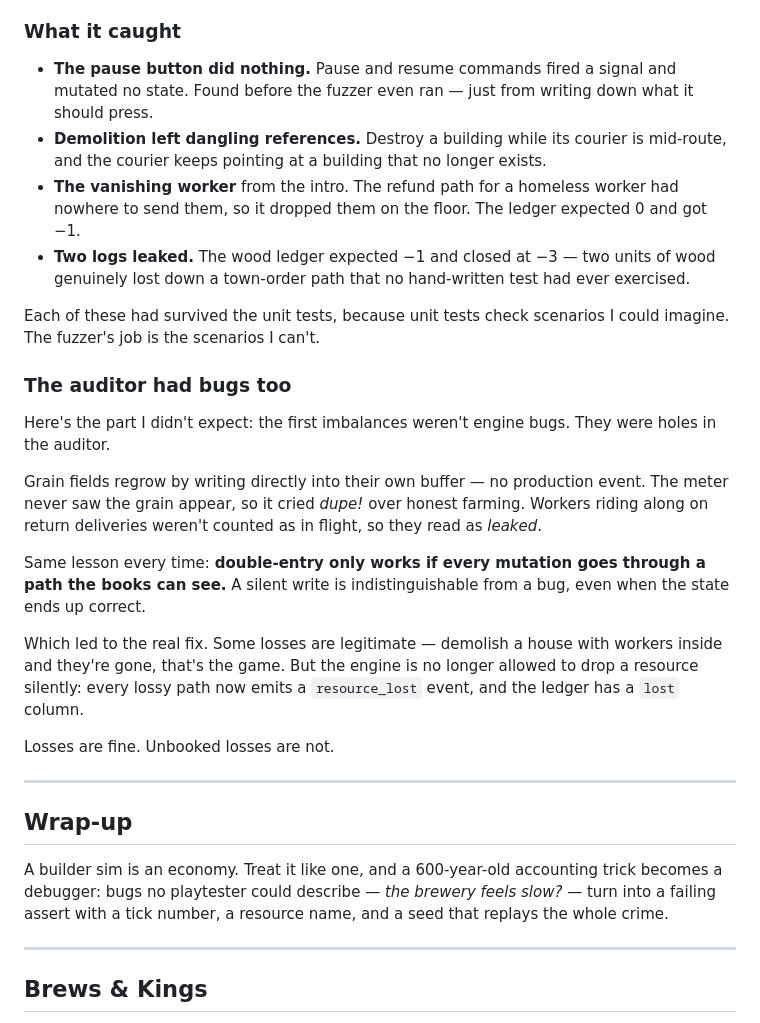
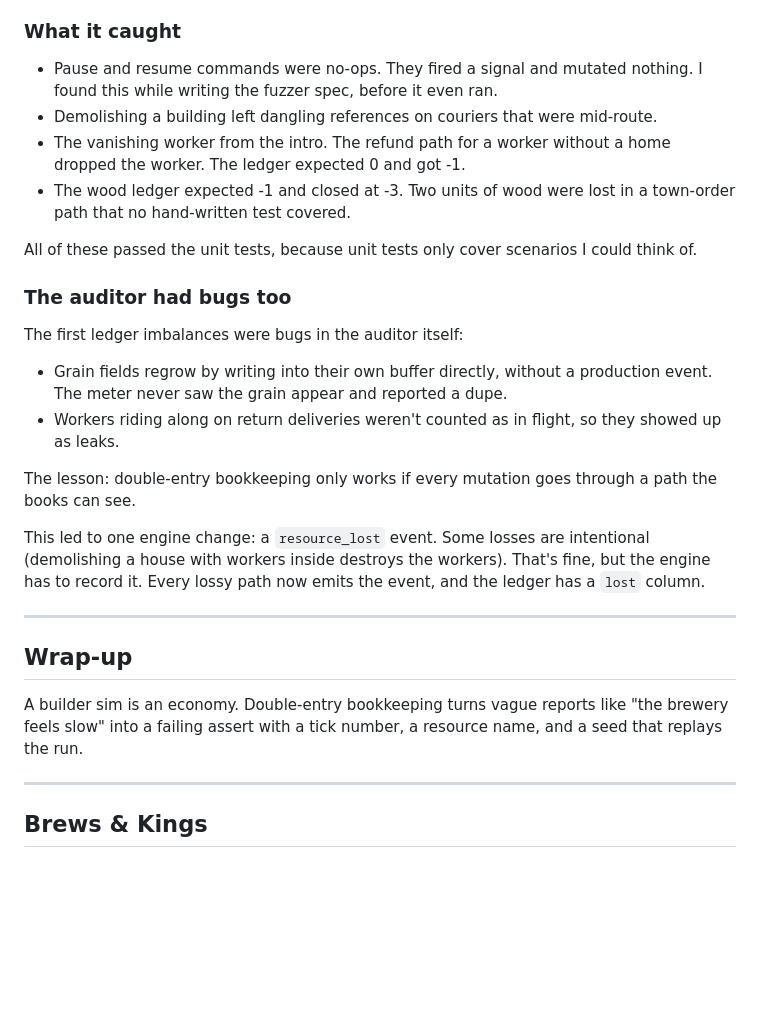
Before and after one commit to poga/scarlet.engineering, a Markdown page: blog/posts/2026-07-12-making-simulation-game-book-balance.md, the part around one of its changes. Drawn GitHub-style; blank space fills up the shorter version.

```diff
--- a/blog/posts/2026-07-12-making-simulation-game-book-balance.md
+++ b/blog/posts/2026-07-12-making-simulation-game-book-balance.md
@@ -79,30 +77,29 @@ Two design details do most of the work:
 
 ### What it caught
 
-- **The pause button did nothing.** Pause and resume commands fired a signal and mutated no state. Found before the fuzzer even ran — just from writing down what it should press.
-- **Demolition left dangling references.** Destroy a building while its courier is mid-route, and the courier keeps pointing at a building that no longer exists.
-- **The vanishing worker** from the intro. The refund path for a homeless worker had nowhere to send them, so it dropped them on the floor. The ledger expected 0 and got −1.
-- **Two logs leaked.** The wood ledger expected −1 and closed at −3 — two units of wood genuinely lost down a town-order path that no hand-written test had ever exercised.
+- Pause and resume commands were no-ops. They fired a signal and mutated nothing. I found this while writing the fuzzer spec, before it even ran.
+- Demolishing a building left dangling references on couriers that were mid-route.
+- The vanishing worker from the intro. The refund path for a worker without a home dropped the worker. The ledger expected 0 and got -1.
+- The wood ledger expected -1 and closed at -3. Two units of wood were lost in a town-order path that no hand-written test covered.
 
-Each of these had survived the unit tests, because unit tests check scenarios I could imagine. The fuzzer's job is the scenarios I can't.
+All of these passed the unit tests, because unit tests only cover scenarios I could think of.
 
 ### The auditor had bugs too
 
-Here's the part I didn't expect: the first imbalances weren't engine bugs. They were holes in the auditor.
+The first ledger imbalances were bugs in the auditor itself:
 
-Grain fields regrow by writing directly into their own buffer — no production event. The meter never saw the grain appear, so it cried *dupe!* over honest farming. Workers riding along on return deliveries weren't counted as in flight, so they read as *leaked*.
+- Grain fields regrow by writing into their own buffer directly, without a production event. The meter never saw the grain appear and reported a dupe.
+- Workers riding along on return deliveries weren't counted as in flight, so they showed up as leaks.
 
-Same lesson every time: **double-entry only works if every mutation goes through a path the books can see.** A silent write is indistinguishable from a bug, even when the state ends up correct.
+The lesson: double-entry bookkeeping only works if every mutation goes through a path the books can see.
 
-Which led to the real fix. Some losses are legitimate — demolish a house with workers inside and they're gone, that's the game. But the engine is no longer allowed to drop a resource silently: every lossy path now emits a `resource_lost` event, and the ledger has a `lost` column.
-
-Losses are fine. Unbooked losses are not.
+This led to one engine change: a `resource_lost` event. Some losses are intentional (demolishing a house with workers inside destroys the workers). That's fine, but the engine has to record it. Every lossy path now emits the event, and the ledger has a `lost` column.
 
 ---
 
 ## Wrap-up
 
-A builder sim is an economy. Treat it like one, and a 600-year-old accounting trick becomes a debugger: bugs no playtester could describe — *the brewery feels slow?* — turn into a failing assert with a tick number, a resource name, and a seed that replays the whole crime.
+A builder sim is an economy. Double-entry bookkeeping turns vague reports like "the brewery feels slow" into a failing assert with a tick number, a resource name, and a seed that replays the run.
 
 ---
 
```
Also changed, not shown: other parts of blog/posts/2026-07-12-making-simulation-game-book-balance.md (+23 -25 lines).
